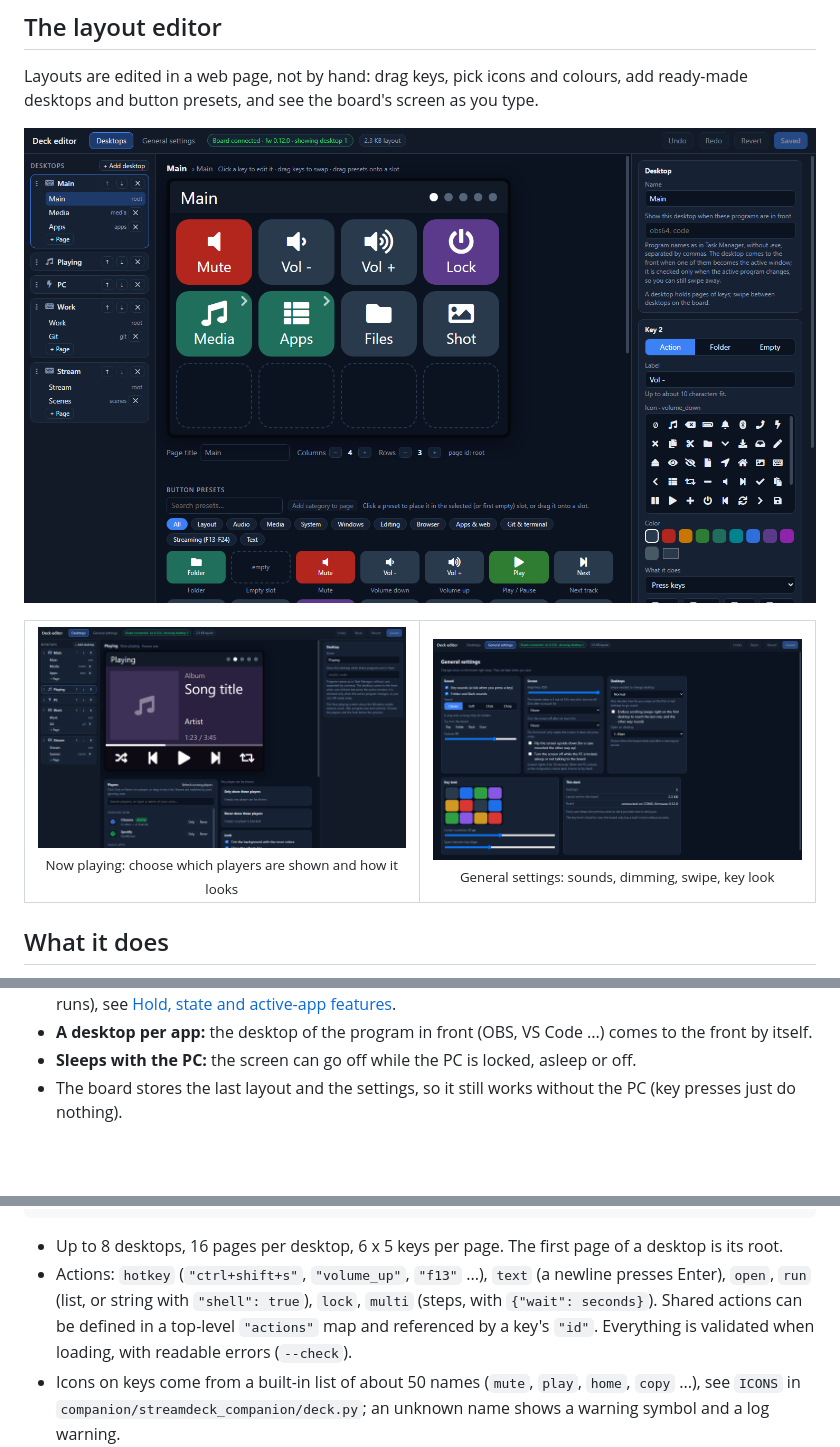
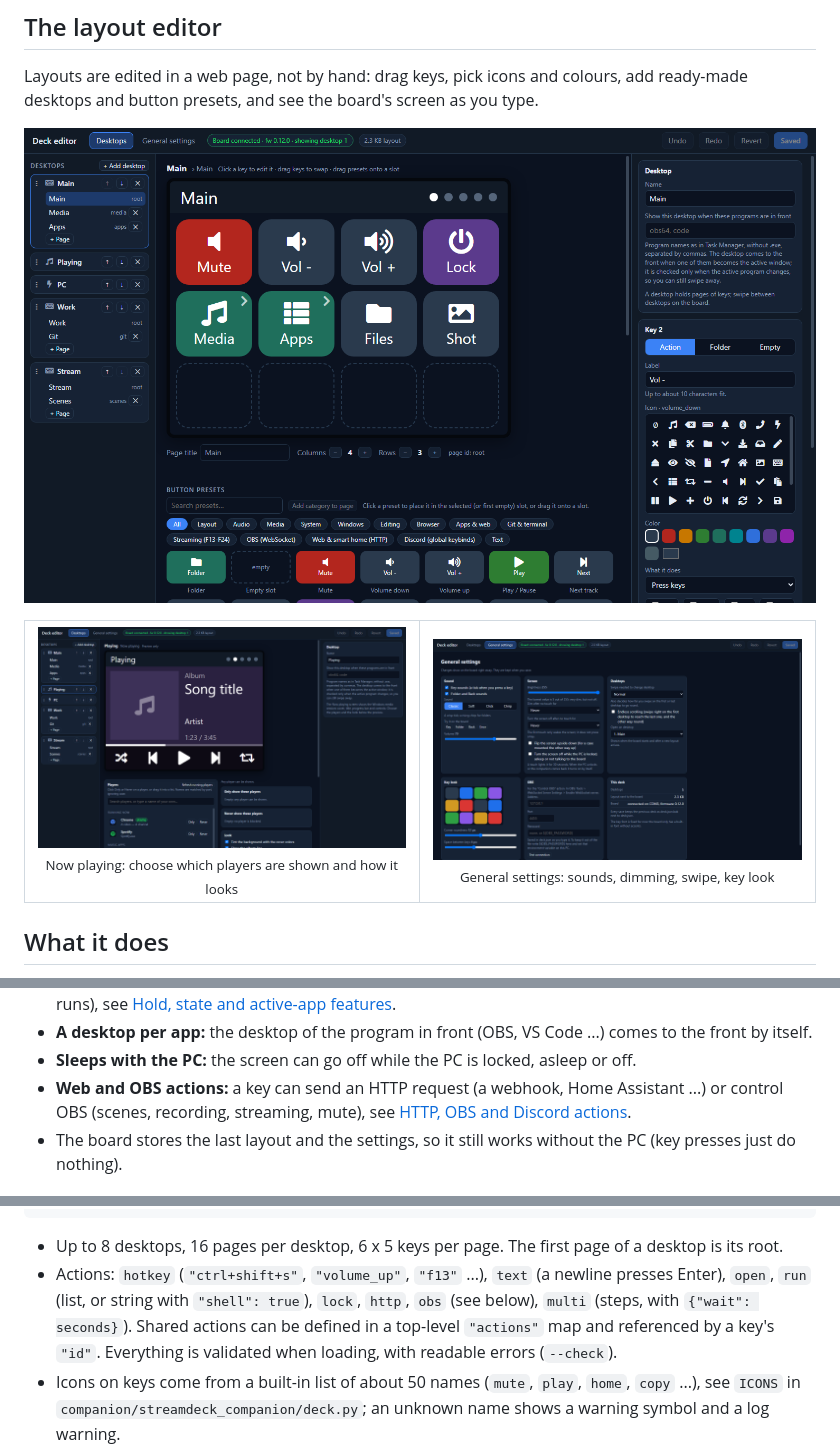
Before and after one commit to geniosoy/Swipedeck, a Markdown page: README.md, 3 parts joined by grey strips. Drawn GitHub-style; pictures changed too: docs/images/editor.png, docs/images/settings.png; blank space fills up the shorter version.

```diff
--- a/README.md
+++ b/README.md
@@ -56,6 +56,8 @@ presets, and see the board's screen as you type.
   [Hold, state and active-app features](#hold-state-and-active-app-features).
 * **A desktop per app:** the desktop of the program in front (OBS, VS Code ...) comes to the front by itself.
 * **Sleeps with the PC:** the screen can go off while the PC is locked, asleep or off.
+* **Web and OBS actions:** a key can send an HTTP request (a webhook, Home Assistant ...) or control OBS (scenes,
+  recording, streaming, mute), see [HTTP, OBS and Discord actions](#http-obs-and-discord-actions).
 * The board stores the last layout and the settings, so it still works without the PC (key presses just do nothing).
 
 ## Running it
@@ -152,7 +154,7 @@ for explanation: the real file is plain JSON.
 
 * Up to 8 desktops, 16 pages per desktop, 6 x 5 keys per page. The first page of a desktop is its root.
 * Actions: `hotkey` (`"ctrl+shift+s"`, `"volume_up"`, `"f13"` ...), `text` (a newline presses Enter), `open`,
-  `run` (list, or string with `"shell": true`), `lock`, `multi` (steps, with `{"wait": seconds}`). Shared actions can
+  `run` (list, or string with `"shell": true`), `lock`, `http`, `obs` (see below), `multi` (steps, with `{"wait": seconds}`). Shared actions can
   be defined in a top-level `"actions"` map and referenced by a key's `"id"`. Everything is validated when loading, with
   readable errors (`--check`).
 * Icons on keys come from a built-in list of about 50 names (`mute`, `play`, `home`, `copy` ...), see `ICONS` in
```
Also changed, not shown: other parts of README.md (+36 -0 lines), IDEAS.md (+9 -8 lines), 8 other files.
